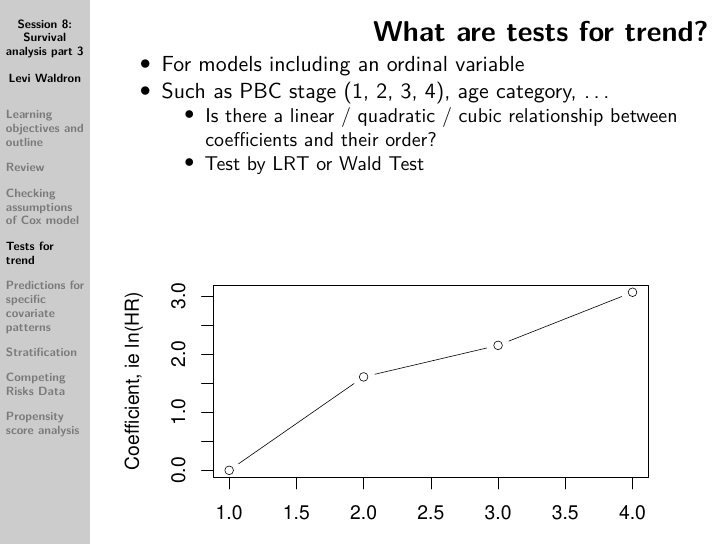
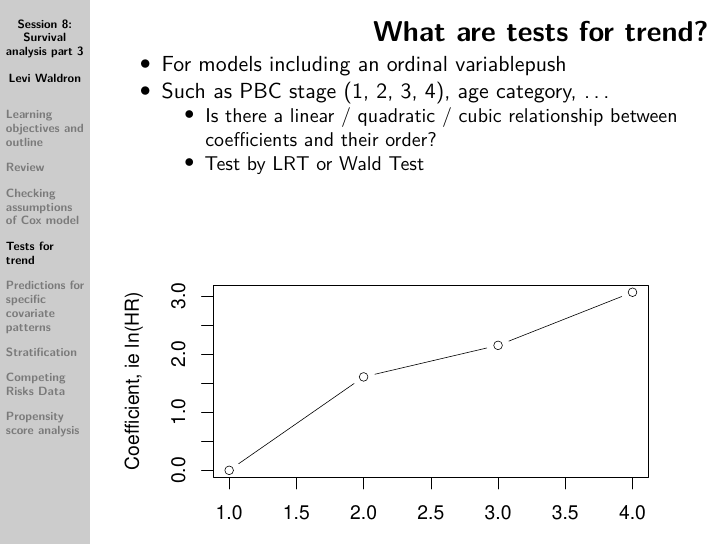
Before and after one commit to waldronbios2/session8, an R Markdown document (vignettes/session_lecture.Rmd): page 24 of 46. Rendered offline with R 4.5, knitr and Pandoc, then LaTeX, with nearby package versions; some code elsewhere in the file could not run offline.

```diff
--- a/vignettes/session_lecture.Rmd
+++ b/vignettes/session_lecture.Rmd
@@ -268,7 +268,7 @@
 
 ## What are tests for trend?
 
-* For models including an ordinal variable
+* For models including an ordinal variablepush
 * Such as PBC stage (1, 2, 3, 4), age category, ...
     + Is there a linear / quadratic / cubic relationship between coefficients and their order?
     + Test by LRT or Wald Test
@@ -282,7 +282,7 @@
   x = 1:4,
   y = stagecoefs,
   type = "b",
-  xlab = "Stages 2, 3, 4 (1=ref)",
+  xlab = "PBC stages 2, 3, 4 (1=ref)",
   ylab = "Coefficient, ie ln(HR)",
   xlim = c(1, 4)
 )
```
